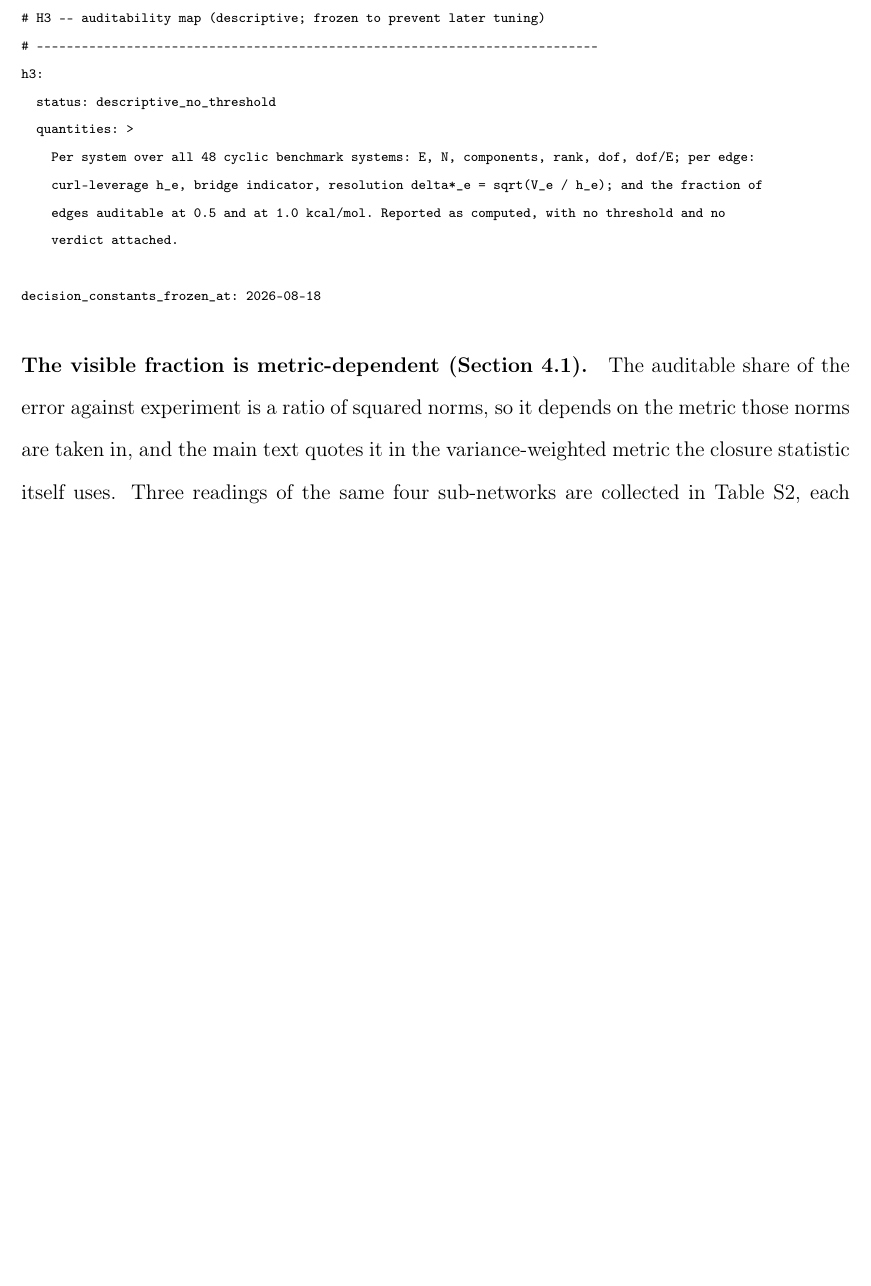
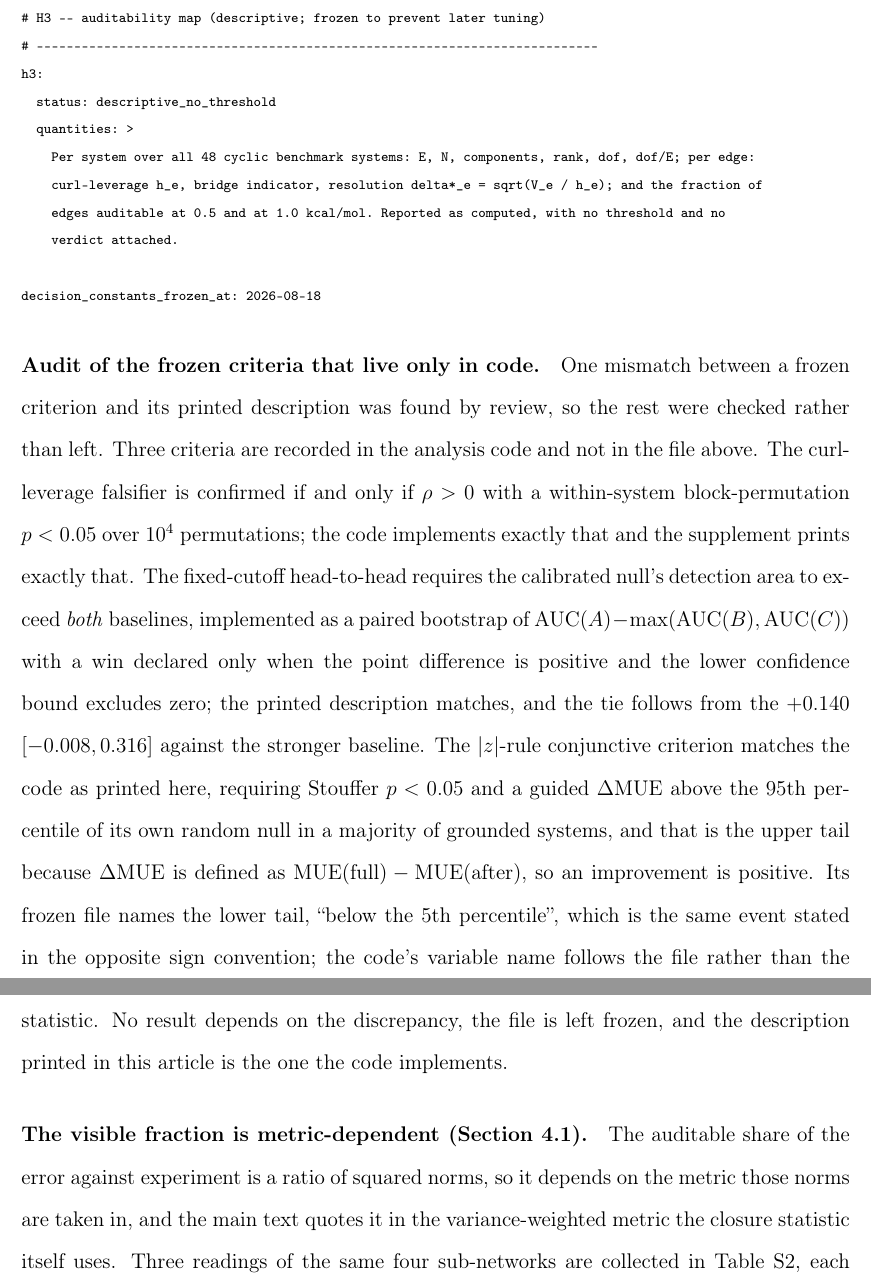
Before and after one commit to doctawho42/fep-surrogate-pipeline, a LaTeX paper (docs/paper_jctc.tex, which reads docs/paper_si.tex): part of page 59 of 95 before the commit and two parts of pages 59 and 60 of 96 after it, the two joined at a grey line, cut so that both start at the same text, the shorter picture padded with empty space. Compiled offline with pdfLaTeX.

Commit message:
docs(paper1): audit the three frozen criteria that live only in code
Editor item 9, last part. One mismatch found by review is a defect; leaving the
rest unchecked after that is a policy, so all three were checked against their
printed descriptions.

The curl-leverage falsifier matches: confirmed iff rho > 0 with a within-system
block-permutation p < 0.05 over 10^4 permutations, in the code and in print.

The fixed-cutoff head-to-head matches: a paired bootstrap of AUC(A) minus the
larger of the two baselines, a win only when the point difference is positive and
the lower bound excludes zero. The printed tie follows from +0.140 [-0.008, 0.316]
against the stronger baseline.

The |z| conjunctive criterion matches the code as this article prints it, and its
frozen file does not. delta_mue is MUE(full) - MUE(after), so improvement is
positive and the test is the upper tail, above the 95th percentile of the random
null; closeloop_prereg.yaml calls it "below the 5th percentile", the same event
in the opposite sign convention, and the code's variable name follows the file
rather than the statistic. No result turns on it. The file stays frozen, the
supplement states the discrepancy, and system_effect now documents which tail it
actually tests.

260 tests, ruff and mypy clean.

```diff
--- a/docs/paper_si.tex
+++ b/docs/paper_si.tex
@@ -264,6 +264,25 @@ carry no threshold and no verdict.
 \scriptsize
 \verbatiminput{../data/openfe_replicates/hodge_prereg.yaml}
 \normalsize
+
+\paragraph{Audit of the frozen criteria that live only in code.} One mismatch between a frozen
+criterion and its printed description was found by review, so the rest were checked rather than
+left. Three criteria are recorded in the analysis code and not in the file above. The
+curl-leverage falsifier is confirmed if and only if $\rho>0$ with a within-system block-permutation
+$p<0.05$ over $10^4$ permutations; the code implements exactly that and the supplement prints
+exactly that. The fixed-cutoff head-to-head requires the calibrated null's detection area to exceed
+\emph{both} baselines, implemented as a paired bootstrap of
+$\mathrm{AUC}(A)-\max(\mathrm{AUC}(B),\mathrm{AUC}(C))$ with a win declared only when the point
+difference is positive and the lower confidence bound excludes zero; the printed description
+matches, and the tie follows from the $+0.140$ $[-0.008,0.316]$ against the stronger baseline. The
+$|z|$-rule conjunctive criterion matches the code as printed here, requiring Stouffer $p<0.05$ and
+a guided $\Delta$MUE above the $95$th percentile of its own random null in a majority of grounded
+systems, and that is the upper tail because $\Delta$MUE is defined as
+$\mathrm{MUE}(\text{full})-\mathrm{MUE}(\text{after})$, so an improvement is positive. Its frozen
+file names the lower tail, ``below the 5th percentile'', which is the same event stated in the
+opposite sign convention; the code's variable name follows the file rather than the statistic. No
+result depends on the discrepancy, the file is left frozen, and the description printed in this
+article is the one the code implements.
 
 \paragraph{The visible fraction is metric-dependent (Section~\ref{sec:hodge}).} The auditable share
 of the error against experiment is a ratio of squared norms, so it depends on the metric those
```
Also changed, not shown: 1 other file.
